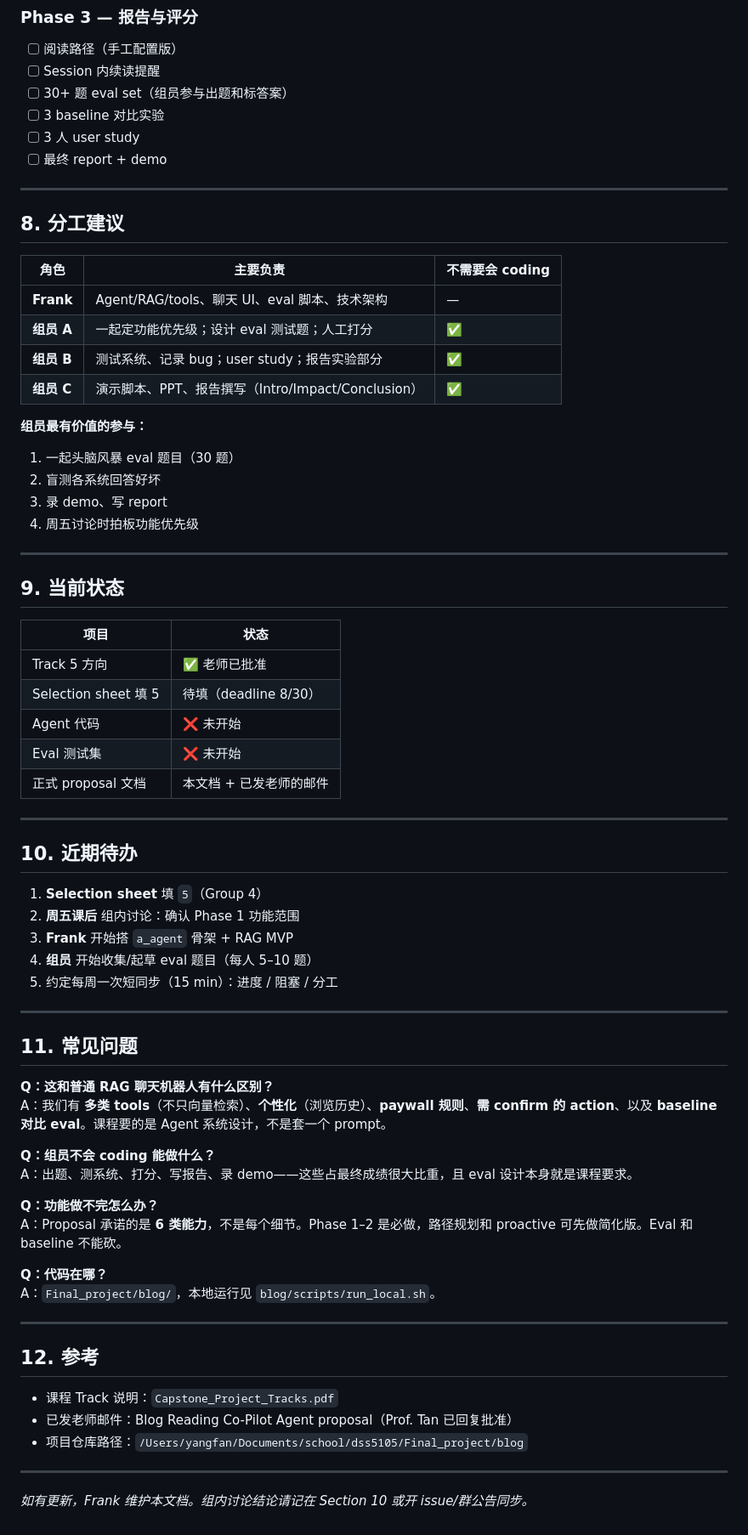
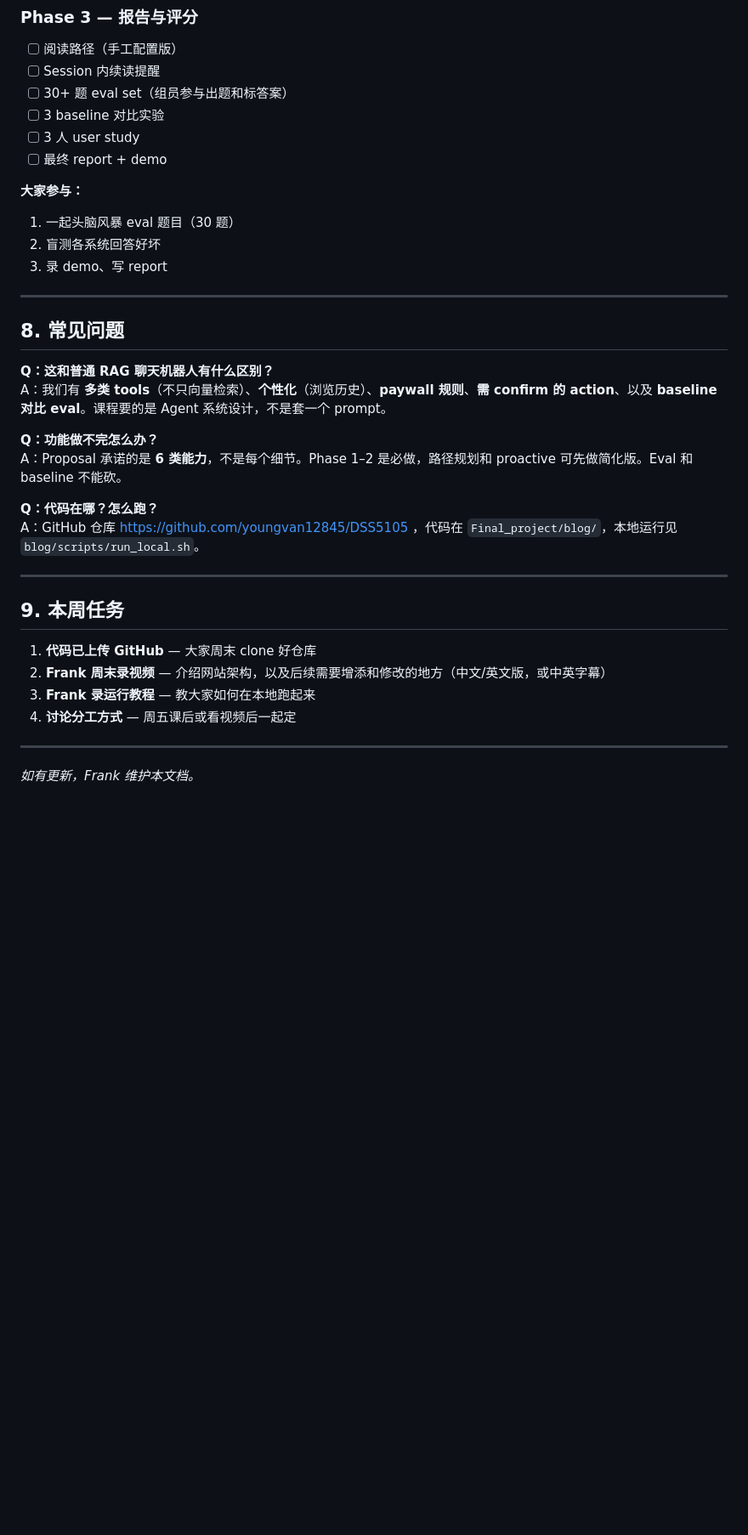
Before and after one commit to youngvan12845/DSS5105, a Markdown page: Final_project/项目说明.md, the part around one of its changes. Shown at 85% size. GitHub-like rendering; blank space fills up the shorter version.

Commit message:
Update project overview with weekly tasks and GitHub link.
Refresh the team doc after track approval and repo cleanup.

Co-authored-by: Cursor <cursoragent@cursor.com>

```diff
--- a/Final_project/项目说明.md
+++ b/Final_project/项目说明.md
@@ -182,70 +182,34 @@
 - [ ] 3 人 user study
 - [ ] 最终 report + demo
 
----
-
-## 8. 分工建议
-
-| 角色 | 主要负责 | 不需要会 coding |
-|------|----------|-----------------|
-| **Frank** | Agent/RAG/tools、聊天 UI、eval 脚本、技术架构 | — |
-| **组员 A** | 一起定功能优先级；设计 eval 测试题；人工打分 | ✅ |
-| **组员 B** | 测试系统、记录 bug；user study；报告实验部分 | ✅ |
-| **组员 C** | 演示脚本、PPT、报告撰写（Intro/Impact/Conclusion） | ✅ |
-
-**组员最有价值的参与：**
+**大家参与：**
 
 1. 一起头脑风暴 eval 题目（30 题）
 2. 盲测各系统回答好坏
 3. 录 demo、写 report
-4. 周五讨论时拍板功能优先级
 
 ---
 
-## 9. 当前状态
-
-| 项目 | 状态 |
-|------|------|
-| Track 5 方向 | ✅ 老师已批准 |
-| Selection sheet 填 5 | 待填（deadline 8/30） |
-| Agent 代码 | ❌ 未开始 |
-| Eval 测试集 | ❌ 未开始 |
-| 正式 proposal 文档 | 本文档 + 已发老师的邮件 |
-
----
-
-## 10. 近期待办
-
-1. **Selection sheet** 填 `5`（Group 4）
-2. **周五课后** 组内讨论：确认 Phase 1 功能范围
-3. **Frank** 开始搭 `a_agent` 骨架 + RAG MVP
-4. **组员** 开始收集/起草 eval 题目（每人 5–10 题）
-5. 约定每周一次短同步（15 min）：进度 / 阻塞 / 分工
-
----
-
-## 11. 常见问题
+## 8. 常见问题
 
 **Q：这和普通 RAG 聊天机器人有什么区别？**
 A：我们有 **多类 tools**（不只向量检索）、**个性化**（浏览历史）、**paywall 规则**、**需 confirm 的 action**、以及 **baseline 对比 eval**。课程要的是 Agent 系统设计，不是套一个 prompt。
 
-**Q：组员不会 coding 能做什么？**
-A：出题、测系统、打分、写报告、录 demo——这些占最终成绩很大比重，且 eval 设计本身就是课程要求。
-
 **Q：功能做不完怎么办？**
 A：Proposal 承诺的是 **6 类能力**，不是每个细节。Phase 1–2 是必做，路径规划和 proactive 可先做简化版。Eval 和 baseline 不能砍。
 
-**Q：代码在哪？**
-A：`Final_project/blog/`，本地运行见 `blog/scripts/run_local.sh`。
+**Q：代码在哪？怎么跑？**
+A：GitHub 仓库 https://github.com/youngvan12845/DSS5105 ，代码在 `Final_project/blog/`，本地运行见 `blog/scripts/run_local.sh`。
 
 ---
 
-## 12. 参考
+## 9. 本周任务
 
-- 课程 Track 说明：`Capstone_Project_Tracks.pdf`
-- 已发老师邮件：Blog Reading Co-Pilot Agent proposal（Prof. Tan 已回复批准）
-- 项目仓库路径：`/Users/yangfan/Documents/school/dss5105/Final_project/blog`
+1. **代码已上传 GitHub** — 大家周末 clone 好仓库
+2. **Frank 周末录视频** — 介绍网站架构，以及后续需要增添和修改的地方（中文/英文版，或中英字幕）
+3. **Frank 录运行教程** — 教大家如何在本地跑起来
+4. **讨论分工方式** — 周五课后或看视频后一起定
 
 ---
 
-*如有更新，Frank 维护本文档。组内讨论结论请记在 Section 10 或开 issue/群公告同步。*
+*如有更新，Frank 维护本文档。*
```
Also changed, not shown: other parts of Final_project/项目说明.md (+2 -2 lines).
